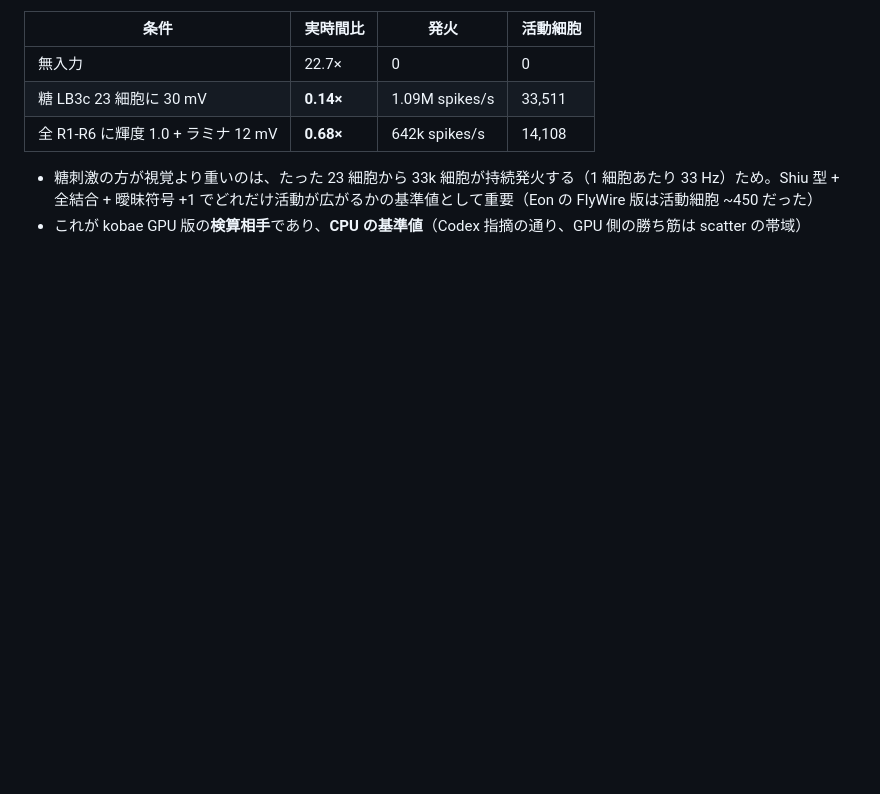
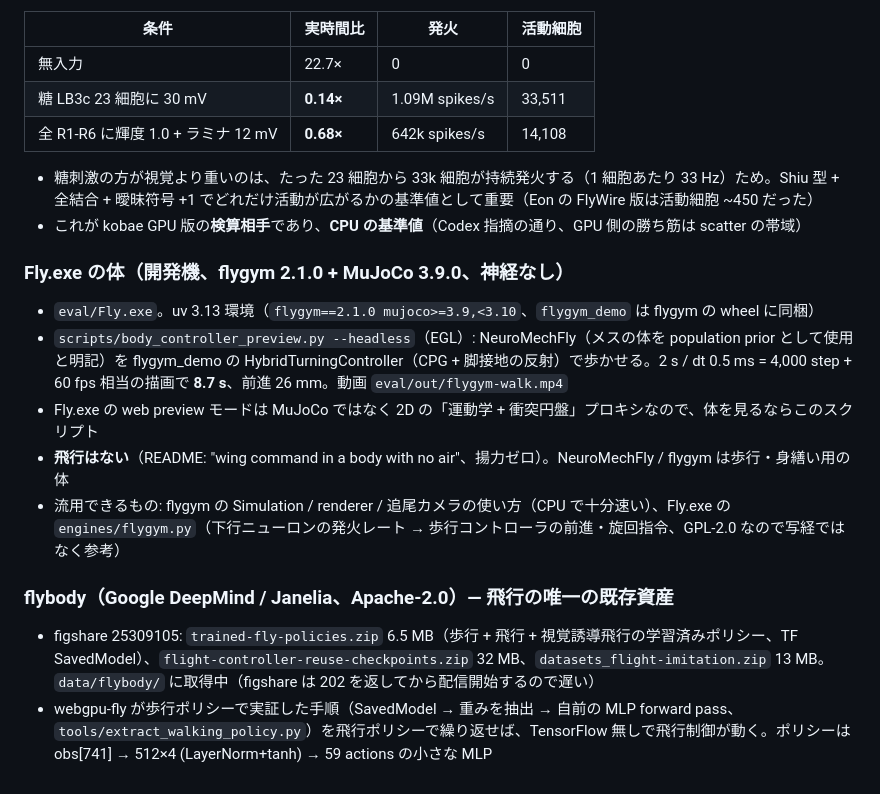
Before and after one commit to sksat/kobae, a Markdown page: docs/existing-implementations.md, the part around the change. Rendered like a GitHub page; blank space fills up the shorter version.

Commit message:
docs: Fly.exe body preview (flygym/MuJoCo) result and flybody policy notes
Co-Authored-By: Claude Opus 5 (1M context) <noreply@anthropic.com>
Claude-Session: https://claude.ai/code/session_01WMGVQ99L4pAXXqvstTcoDR

```diff
--- a/docs/existing-implementations.md
+++ b/docs/existing-implementations.md
@@ -47,3 +47,14 @@
 
 - 糖刺激の方が視覚より重いのは、たった 23 細胞から 33k 細胞が持続発火する（1 細胞あたり 33 Hz）ため。Shiu 型 + 全結合 + 曖昧符号 +1 でどれだけ活動が広がるかの基準値として重要（Eon の FlyWire 版は活動細胞 ~450 だった）
 - これが kobae GPU 版の**検算相手**であり、**CPU の基準値**（Codex 指摘の通り、GPU 側の勝ち筋は scatter の帯域）
+
+### Fly.exe の体（開発機、flygym 2.1.0 + MuJoCo 3.9.0、神経なし）
+- `eval/Fly.exe`。uv 3.13 環境（`flygym==2.1.0 mujoco>=3.9,<3.10`、`flygym_demo` は flygym の wheel に同梱）
+- `scripts/body_controller_preview.py --headless`（EGL）: NeuroMechFly（メスの体を population prior として使用と明記）を flygym_demo の HybridTurningController（CPG + 脚接地の反射）で歩かせる。2 s / dt 0.5 ms = 4,000 step + 60 fps 相当の描画で **8.7 s**、前進 26 mm。動画 `eval/out/flygym-walk.mp4`
+- Fly.exe の web preview モードは MuJoCo ではなく 2D の「運動学 + 衝突円盤」プロキシなので、体を見るならこのスクリプト
+- **飛行はない**（README: "wing command in a body with no air"、揚力ゼロ）。NeuroMechFly / flygym は歩行・身繕い用の体
+- 流用できるもの: flygym の Simulation / renderer / 追尾カメラの使い方（CPU で十分速い）、Fly.exe の `engines/flygym.py`（下行ニューロンの発火レート → 歩行コントローラの前進・旋回指令、GPL-2.0 なので写経ではなく参考）
+
+### flybody（Google DeepMind / Janelia、Apache-2.0）— 飛行の唯一の既存資産
+- figshare 25309105: `trained-fly-policies.zip` 6.5 MB（歩行 + 飛行 + 視覚誘導飛行の学習済みポリシー、TF SavedModel）、`flight-controller-reuse-checkpoints.zip` 32 MB、`datasets_flight-imitation.zip` 13 MB。`data/flybody/` に取得中（figshare は 202 を返してから配信開始するので遅い）
+- webgpu-fly が歩行ポリシーで実証した手順（SavedModel → 重みを抽出 → 自前の MLP forward pass、`tools/extract_walking_policy.py`）を飛行ポリシーで繰り返せば、TensorFlow 無しで飛行制御が動く。ポリシーは obs[741] → 512×4 (LayerNorm+tanh) → 59 actions の小さな MLP
```
